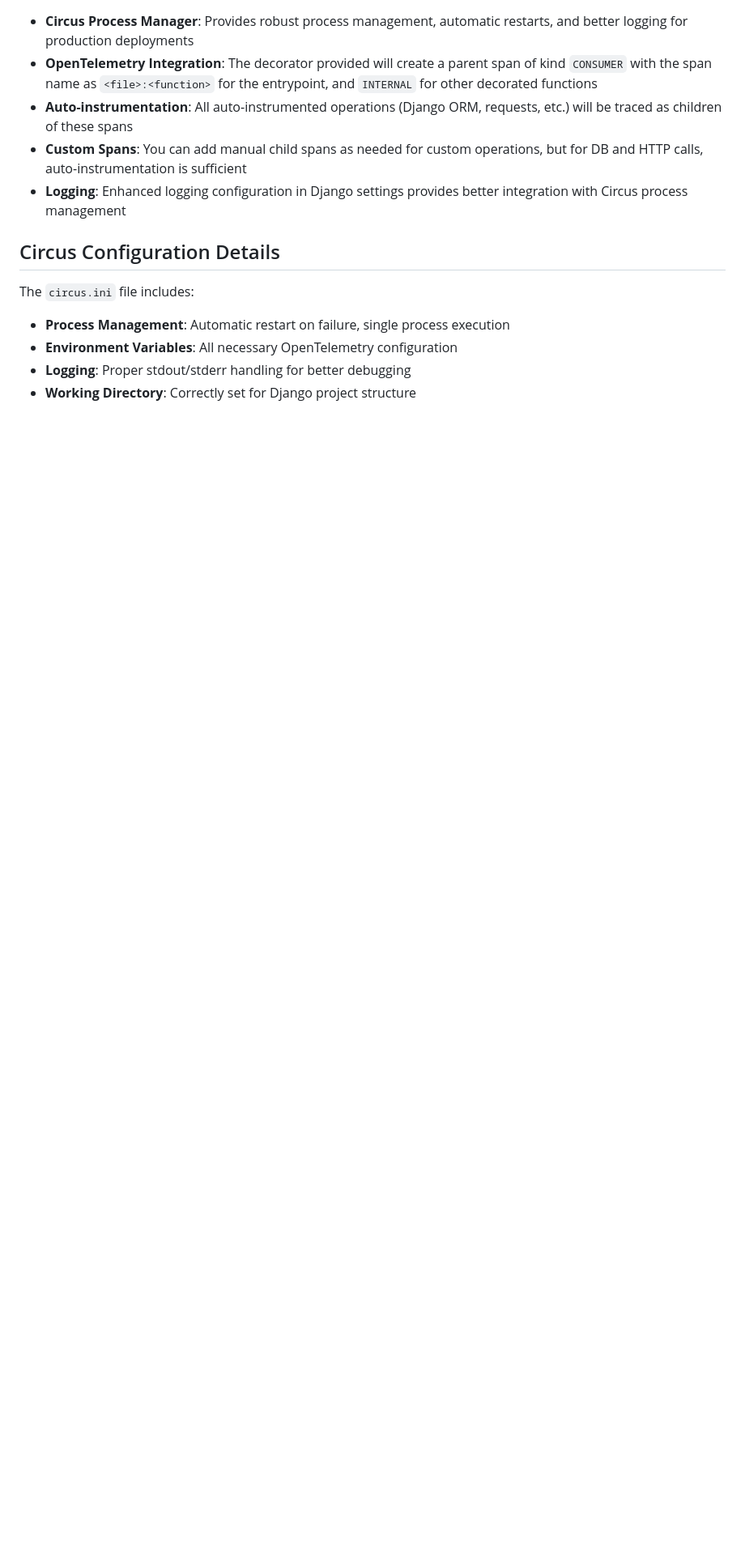
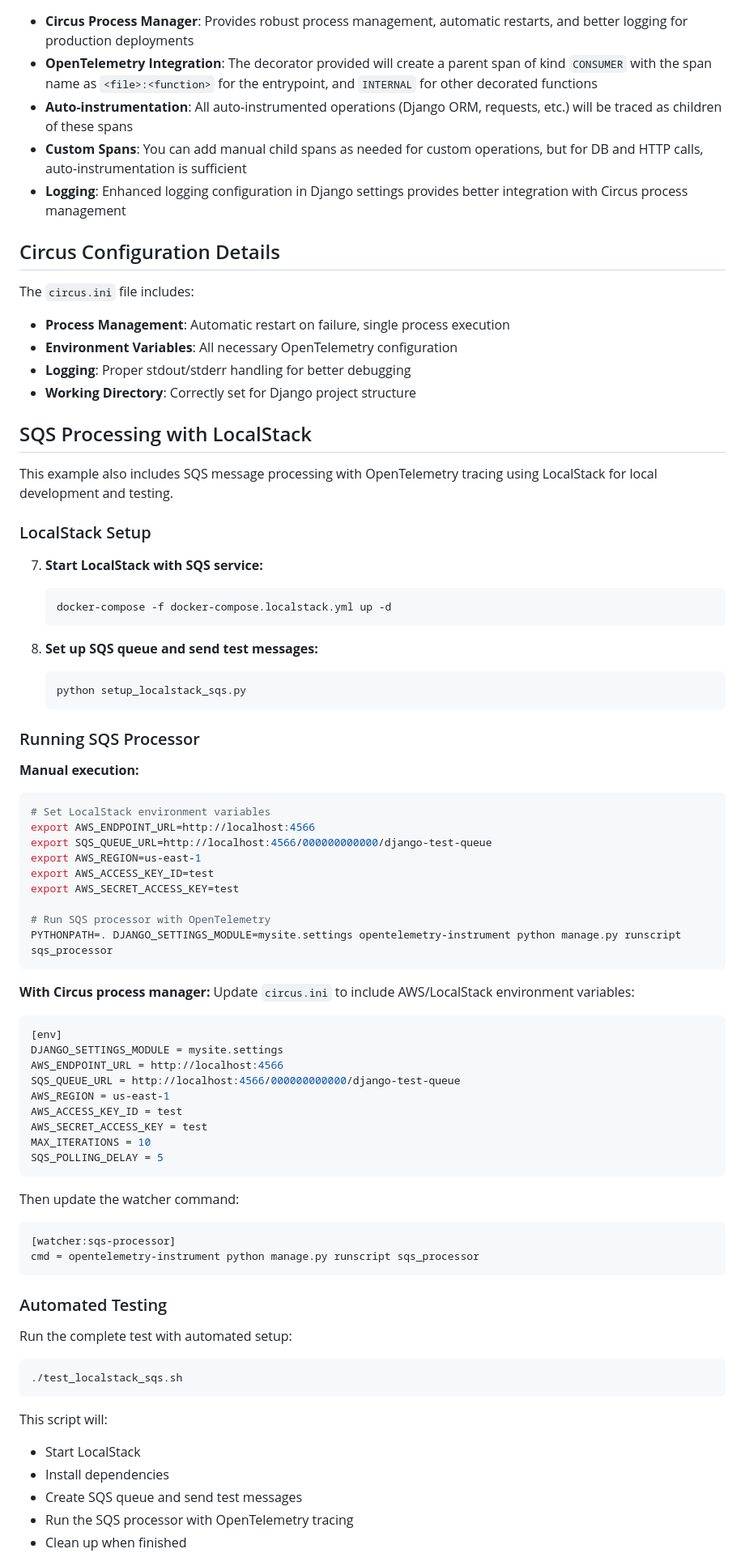
Before and after one commit to last9/opentelemetry-examples, a Markdown page: python/django-runscript/README.md, the part around the change printed below. Shown: that part at 81% size. Drawn GitHub-style; blank space fills up the shorter version.

Commit message:
updating the README with additional details

````diff
--- a/python/django-runscript/README.md
+++ b/python/django-runscript/README.md
@@ -172,3 +172,68 @@ The `circus.ini` file includes:
 - **Logging**: Proper stdout/stderr handling for better debugging
 - **Working Directory**: Correctly set for Django project structure
 
+## SQS Processing with LocalStack
+
+This example also includes SQS message processing with OpenTelemetry tracing using LocalStack for local development and testing.
+
+### LocalStack Setup
+
+7. **Start LocalStack with SQS service:**
+   ```bash
+   docker-compose -f docker-compose.localstack.yml up -d
+   ```
+
+8. **Set up SQS queue and send test messages:**
+   ```bash
+   python setup_localstack_sqs.py
+   ```
+
+### Running SQS Processor
+
+**Manual execution:**
+```bash
+# Set LocalStack environment variables
+export AWS_ENDPOINT_URL=http://localhost:4566
+export SQS_QUEUE_URL=http://localhost:4566/000000000000/django-test-queue
+export AWS_REGION=us-east-1
+export AWS_ACCESS_KEY_ID=test
+export AWS_SECRET_ACCESS_KEY=test
+
+# Run SQS processor with OpenTelemetry
+PYTHONPATH=. DJANGO_SETTINGS_MODULE=mysite.settings opentelemetry-instrument python manage.py runscript sqs_processor
+```
+
+**With Circus process manager:**
+Update `circus.ini` to include AWS/LocalStack environment variables:
+```ini
+[env]
+DJANGO_SETTINGS_MODULE = mysite.settings
+AWS_ENDPOINT_URL = http://localhost:4566
+SQS_QUEUE_URL = http://localhost:4566/000000000000/django-test-queue
+AWS_REGION = us-east-1
+AWS_ACCESS_KEY_ID = test
+AWS_SECRET_ACCESS_KEY = test
+MAX_ITERATIONS = 10
+SQS_POLLING_DELAY = 5
+```
+
+Then update the watcher command:
+```ini
+[watcher:sqs-processor]
+cmd = opentelemetry-instrument python manage.py runscript sqs_processor
+```
+
+### Automated Testing
+
+Run the complete test with automated setup:
+```bash
+./test_localstack_sqs.sh
+```
+
+This script will:
+- Start LocalStack
+- Install dependencies
+- Create SQS queue and send test messages
+- Run the SQS processor with OpenTelemetry tracing
+- Clean up when finished
+
````
Also changed, not shown: other parts of python/django-runscript/README.md (+15 -0 lines).
